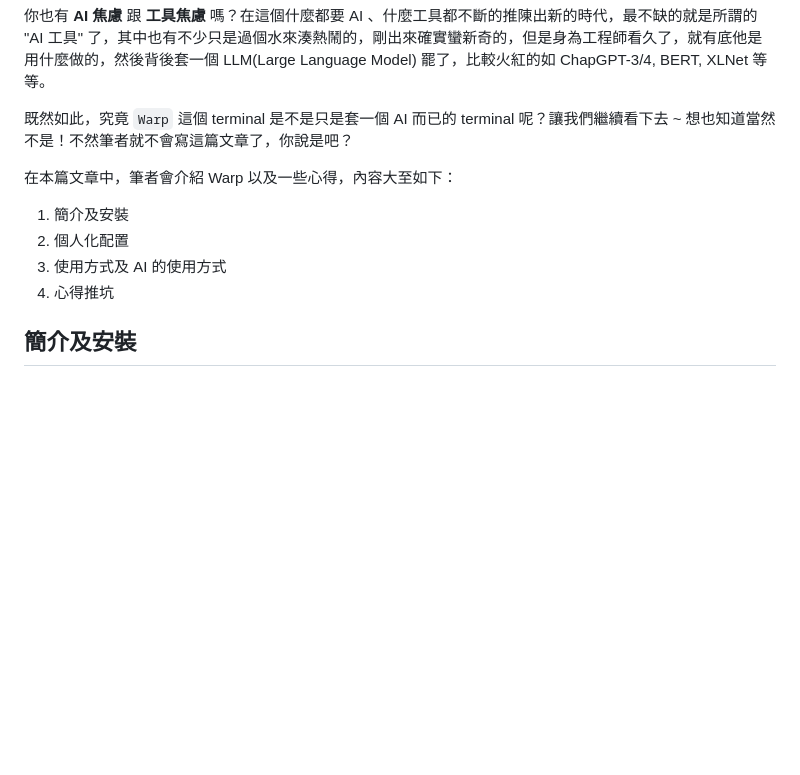
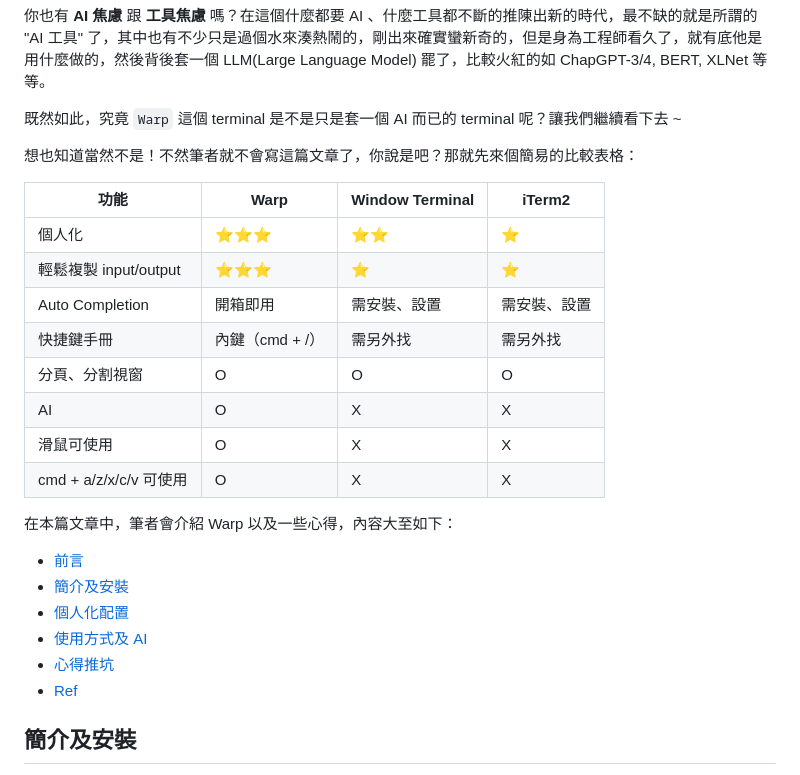
Before and after one commit to Lidemy/error-baker-blog, a Markdown page: posts/benben/12-warp.md, the part around the change. Rendered like a GitHub page; blank space fills up the shorter version.

Commit message:
feat(benben): update post 12, add table

```diff
--- a/posts/benben/12-warp.md
+++ b/posts/benben/12-warp.md
@@ -28,14 +28,29 @@ layout: layouts/post.njk
 
 你也有 **AI 焦慮** 跟 **工具焦慮** 嗎？在這個什麼都要 AI 、什麼工具都不斷的推陳出新的時代，最不缺的就是所謂的 "AI 工具" 了，其中也有不少只是過個水來湊熱鬧的，剛出來確實蠻新奇的，但是身為工程師看久了，就有底他是用什麼做的，然後背後套一個 LLM(Large Language Model) 罷了，比較火紅的如 ChapGPT-3/4, BERT, XLNet 等等。
 
-既然如此，究竟 `Warp` 這個 terminal 是不是只是套一個 AI 而已的 terminal 呢？讓我們繼續看下去 ~ 想也知道當然不是！不然筆者就不會寫這篇文章了，你說是吧？
+既然如此，究竟 `Warp` 這個 terminal 是不是只是套一個 AI 而已的 terminal 呢？讓我們繼續看下去 ~
+
+想也知道當然不是！不然筆者就不會寫這篇文章了，你說是吧？那就先來個簡易的比較表格：
+
+| 功能                   | Warp            | Window Terminal | iTerm2       |
+| ---------------------- | --------------- | --------------- | ------------ |
+| 個人化                 | ⭐️⭐⭐             | ⭐⭐              | ⭐            |
+| 輕鬆複製 input/output  | ⭐⭐⭐             | ⭐               | ⭐            |
+| Auto Completion        | 開箱即用        | 需安裝、設置    | 需安裝、設置 |
+| 快捷鍵手冊             | 內鍵（cmd + /） | 需另外找        | 需另外找     |
+| 分頁、分割視窗         | O               | O               | O            |
+| AI                     | O               | X               | X            |
+| 滑鼠可使用             | O               | X               | X            |
+| cmd + a/z/x/c/v 可使用 | O               | X               | X            |
 
 在本篇文章中，筆者會介紹 Warp 以及一些心得，內容大至如下：
 
-1. 簡介及安裝
-2. 個人化配置
-3. 使用方式及 AI 的使用方式
-4. 心得推坑
+- [前言](#前言)
+- [簡介及安裝](#簡介及安裝)
+- [個人化配置](#個人化配置)
+- [使用方式及 AI](#使用方式及-ai)
+- [心得推坑](#心得推坑)
+- [Ref](#ref)
 
 ## 簡介及安裝
 
```
